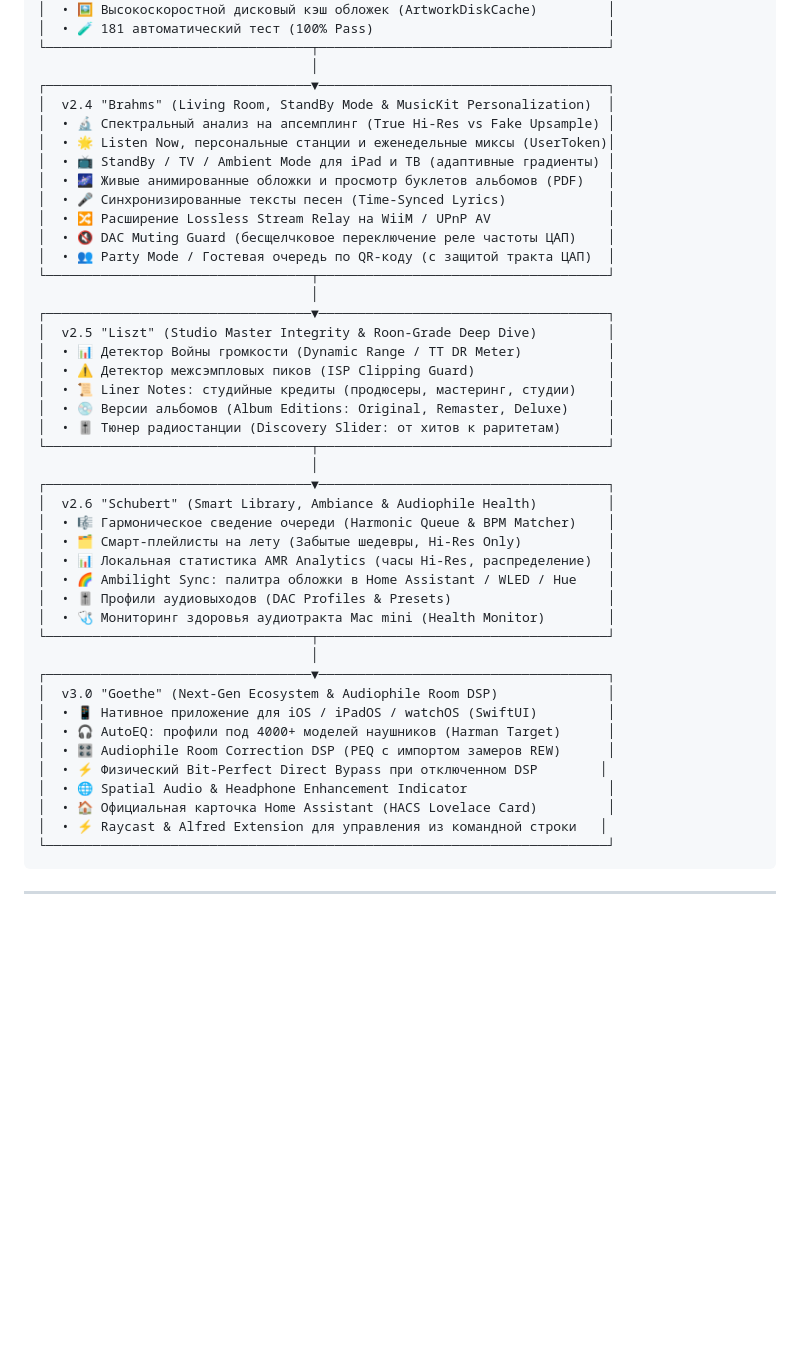
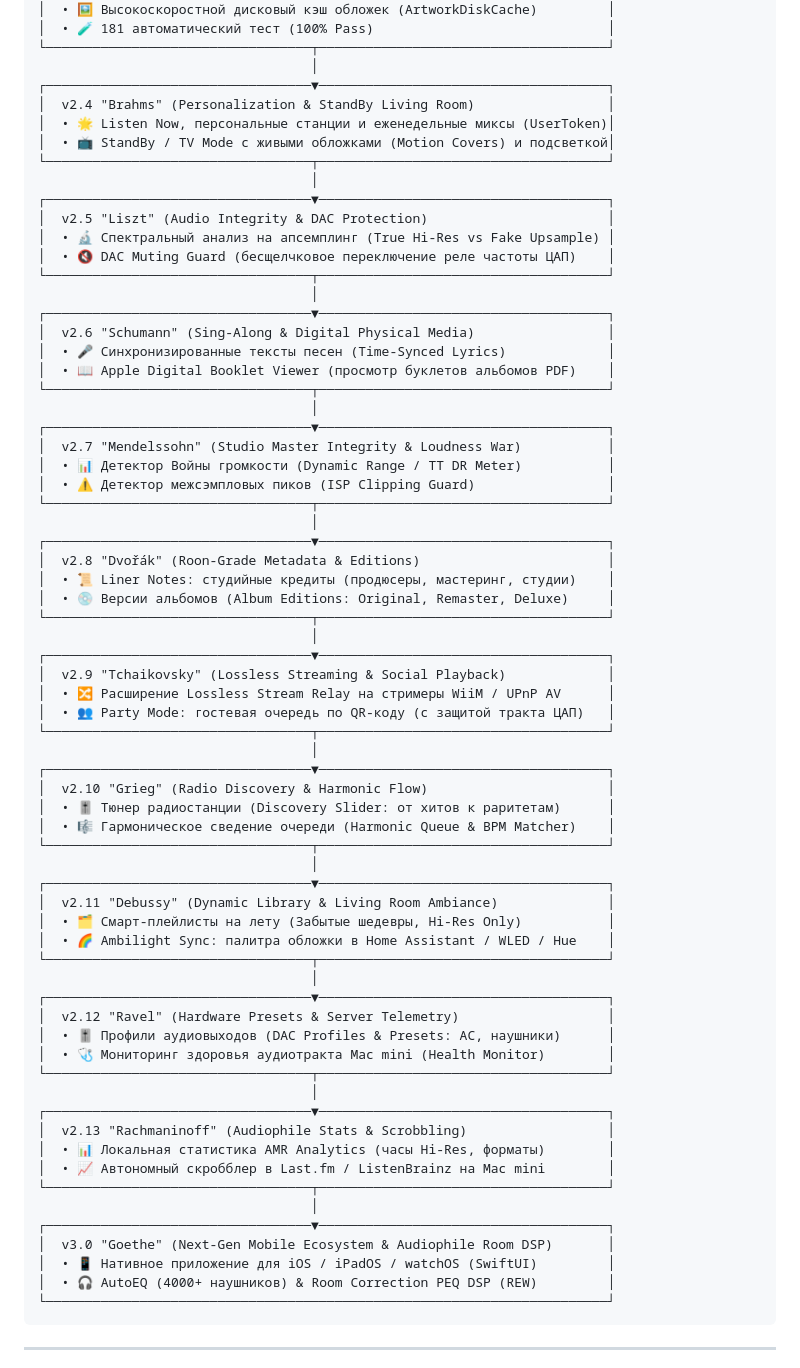
Before and after one commit to 1orgar/amr, a Markdown page: ROADMAP.md, the part around one of its changes. Rendered like a GitHub page; blank space fills up the shorter version.

Commit message:
docs(roadmap): streamline releases to max 2 features per release starting with v2.4.0 Brahms

````diff
--- a/ROADMAP.md
+++ b/ROADMAP.md
@@ -59,45 +59,69 @@
 └──────────────────────────────────┬─────────────────────────────────────┘
                                    │
 ┌──────────────────────────────────▼─────────────────────────────────────┐
-│  v2.4 "Brahms" (Living Room, StandBy Mode & MusicKit Personalization)  │
-│  • 🔬 Спектральный анализ на апсемплинг (True Hi-Res vs Fake Upsample) │
+│  v2.4 "Brahms" (Personalization & StandBy Living Room)                 │
 │  • 🌟 Listen Now, персональные станции и еженедельные миксы (UserToken)│
-│  • 📺 StandBy / TV / Ambient Mode для iPad и ТВ (адаптивные градиенты) │
-│  • 🌌 Живые анимированные обложки и просмотр буклетов альбомов (PDF)   │
-│  • 🎤 Синхронизированные тексты песен (Time-Synced Lyrics)             │
-│  • 🔀 Расширение Lossless Stream Relay на WiiM / UPnP AV               │
-│  • 🔇 DAC Muting Guard (бесщелчковое переключение реле частоты ЦАП)    │
-│  • 👥 Party Mode / Гостевая очередь по QR-коду (с защитой тракта ЦАП)  │
+│  • 📺 StandBy / TV Mode с живыми обложками (Motion Covers) и подсветкой│
 └──────────────────────────────────┬─────────────────────────────────────┘
                                    │
 ┌──────────────────────────────────▼─────────────────────────────────────┐
-│  v2.5 "Liszt" (Studio Master Integrity & Roon-Grade Deep Dive)         │
-│  • 📊 Детектор Войны громкости (Dynamic Range / TT DR Meter)           │
-│  • ⚠️ Детектор межсэмпловых пиков (ISP Clipping Guard)                 │
-│  • 📜 Liner Notes: студийные кредиты (продюсеры, мастеринг, студии)    │
-│  • 💿 Версии альбомов (Album Editions: Original, Remaster, Deluxe)     │
-│  • 🎚 Тюнер радиостанции (Discovery Slider: от хитов к раритетам)      │
+│  v2.5 "Liszt" (Audio Integrity & DAC Protection)                       │
+│  • 🔬 Спектральный анализ на апсемплинг (True Hi-Res vs Fake Upsample) │
+│  • 🔇 DAC Muting Guard (бесщелчковое переключение реле частоты ЦАП)    │
 └──────────────────────────────────┬─────────────────────────────────────┘
                                    │
 ┌──────────────────────────────────▼─────────────────────────────────────┐
-│  v2.6 "Schubert" (Smart Library, Ambiance & Audiophile Health)         │
+│  v2.6 "Schumann" (Sing-Along & Digital Physical Media)                 │
+│  • 🎤 Синхронизированные тексты песен (Time-Synced Lyrics)             │
+│  • 📖 Apple Digital Booklet Viewer (просмотр буклетов альбомов PDF)    │
+└──────────────────────────────────┬─────────────────────────────────────┘
+                                   │
+┌──────────────────────────────────▼─────────────────────────────────────┐
+│  v2.7 "Mendelssohn" (Studio Master Integrity & Loudness War)           │
+│  • 📊 Детектор Войны громкости (Dynamic Range / TT DR Meter)           │
+│  • ⚠️ Детектор межсэмпловых пиков (ISP Clipping Guard)                 │
+└──────────────────────────────────┬─────────────────────────────────────┘
+                                   │
+┌──────────────────────────────────▼─────────────────────────────────────┐
+│  v2.8 "Dvořák" (Roon-Grade Metadata & Editions)                        │
+│  • 📜 Liner Notes: студийные кредиты (продюсеры, мастеринг, студии)    │
+│  • 💿 Версии альбомов (Album Editions: Original, Remaster, Deluxe)     │
+└──────────────────────────────────┬─────────────────────────────────────┘
+                                   │
+┌──────────────────────────────────▼─────────────────────────────────────┐
+│  v2.9 "Tchaikovsky" (Lossless Streaming & Social Playback)             │
+│  • 🔀 Расширение Lossless Stream Relay на стримеры WiiM / UPnP AV      │
+│  • 👥 Party Mode: гостевая очередь по QR-коду (с защитой тракта ЦАП)   │
+└──────────────────────────────────┬─────────────────────────────────────┘
+                                   │
+┌──────────────────────────────────▼─────────────────────────────────────┐
+│  v2.10 "Grieg" (Radio Discovery & Harmonic Flow)                       │
+│  • 🎚 Тюнер радиостанции (Discovery Slider: от хитов к раритетам)      │
 │  • 🎼 Гармоническое сведение очереди (Harmonic Queue & BPM Matcher)    │
+└──────────────────────────────────┬─────────────────────────────────────┘
+                                   │
+┌──────────────────────────────────▼─────────────────────────────────────┐
+│  v2.11 "Debussy" (Dynamic Library & Living Room Ambiance)              │
 │  • 🗂 Смарт-плейлисты на лету (Забытые шедевры, Hi-Res Only)           │
-│  • 📊 Локальная статистика AMR Analytics (часы Hi-Res, распределение)  │
 │  • 🌈 Ambilight Sync: палитра обложки в Home Assistant / WLED / Hue    │
-│  • 🎚 Профили аудиовыходов (DAC Profiles & Presets)                    │
+└──────────────────────────────────┬─────────────────────────────────────┘
+                                   │
+┌──────────────────────────────────▼─────────────────────────────────────┐
+│  v2.12 "Ravel" (Hardware Presets & Server Telemetry)                   │
+│  • 🎚 Профили аудиовыходов (DAC Profiles & Presets: АС, наушники)      │
 │  • 🩺 Мониторинг здоровья аудиотракта Mac mini (Health Monitor)        │
 └──────────────────────────────────┬─────────────────────────────────────┘
                                    │
 ┌──────────────────────────────────▼─────────────────────────────────────┐
-│  v3.0 "Goethe" (Next-Gen Ecosystem & Audiophile Room DSP)              │
+│  v2.13 "Rachmaninoff" (Audiophile Stats & Scrobbling)                  │
+│  • 📊 Локальная статистика AMR Analytics (часы Hi-Res, форматы)        │
+│  • 📈 Автономный скробблер в Last.fm / ListenBrainz на Mac mini        │
+└──────────────────────────────────┬─────────────────────────────────────┘
+                                   │
+┌──────────────────────────────────▼─────────────────────────────────────┐
+│  v3.0 "Goethe" (Next-Gen Mobile Ecosystem & Audiophile Room DSP)       │
 │  • 📱 Нативное приложение для iOS / iPadOS / watchOS (SwiftUI)         │
-│  • 🎧 AutoEQ: профили под 4000+ моделей наушников (Harman Target)      │
-│  • 🎛 Audiophile Room Correction DSP (PEQ с импортом замеров REW)      │
-│  • ⚡️ Физический Bit-Perfect Direct Bypass при отключенном DSP        │
-│  • 🌐 Spatial Audio & Headphone Enhancement Indicator                  │
-│  • 🏠 Официальная карточка Home Assistant (HACS Lovelace Card)         │
-│  • ⚡️ Raycast & Alfred Extension для управления из командной строки   │
+│  • 🎧 AutoEQ (4000+ наушников) & Room Correction PEQ DSP (REW)         │
 └────────────────────────────────────────────────────────────────────────┘
 ```
 
````
Also changed, not shown: other parts of ROADMAP.md (+110 -91 lines).
